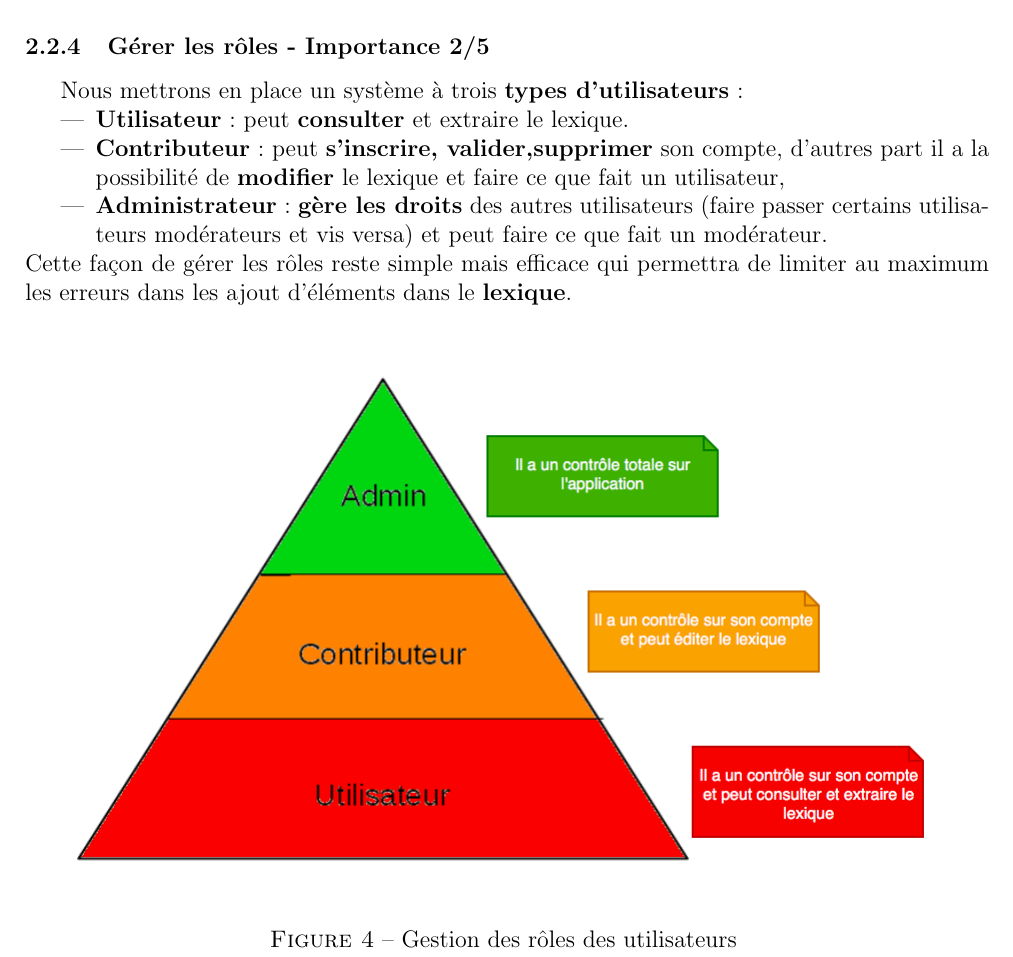
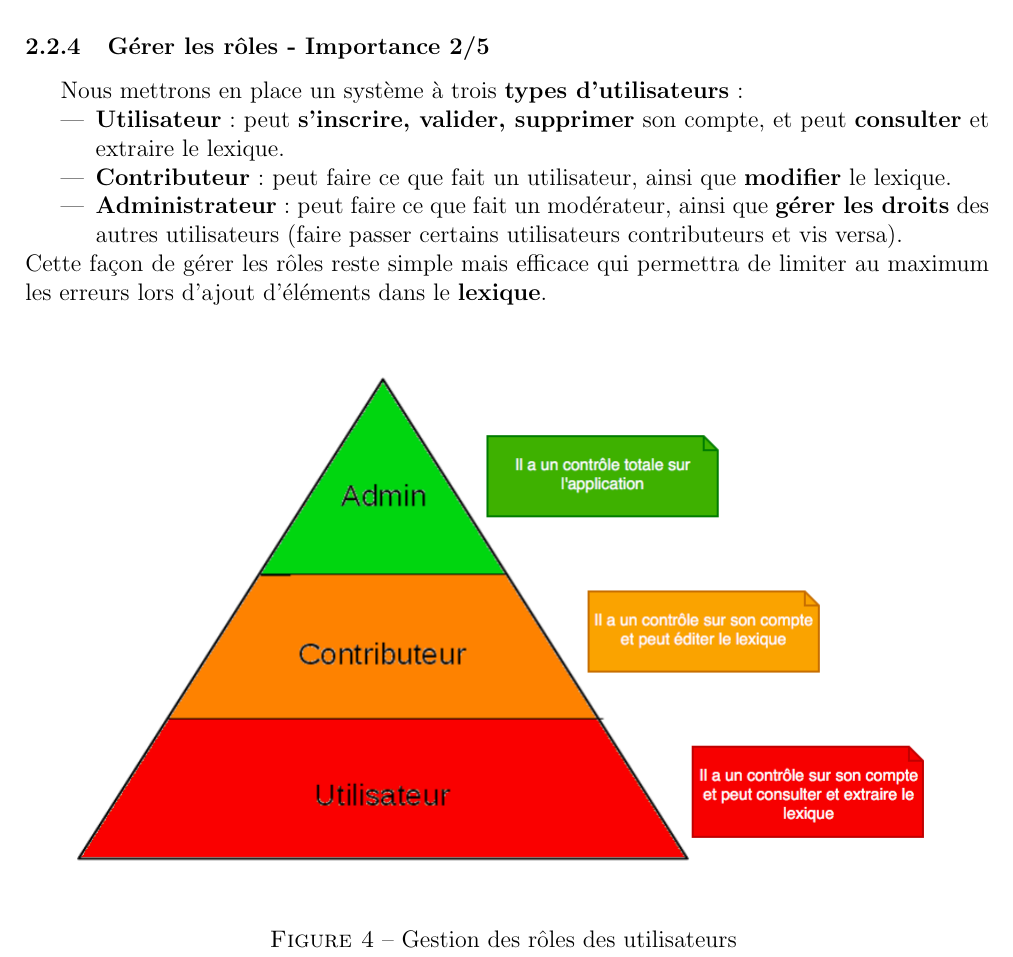
Before and after one commit to abdelamine06/Lexique_clicodorme, a LaTeX document (docs/requirements/cahier_des_besoins.tex, which reads docs/requirements/besoins.tex): part of page 8 of 12, cut so that both start at the same text. Compiled offline with pdfLaTeX.

Commit message:
reformulation gestion des roles

```diff
--- a/docs/requirements/besoins.tex
+++ b/docs/requirements/besoins.tex
@@ -75,11 +75,11 @@ Le développement d'une \textbf{application Web} permettant aux utilisateurs de
 
 Nous mettrons en place un système à trois \textbf{types d'utilisateurs}:
 \begin{itemize}
-\item \textbf{Utilisateur}:  peut \textbf{consulter} et extraire le lexique.
-\item \textbf{Contributeur}: peut \textbf{s'inscrire, valider,supprimer} son compte, d'autres part il a la possibilité de \textbf{modifier} le lexique et faire ce que fait un utilisateur,
-\item \textbf{Administrateur}: \textbf{gère les droits} des autres utilisateurs (faire passer certains utilisateurs modérateurs et vis versa) et peut faire ce que fait un modérateur.
+\item \textbf{Utilisateur}: peut \textbf{s'inscrire, valider, supprimer} son compte, et peut \textbf{consulter} et extraire le lexique.
+\item \textbf{Contributeur}: peut faire ce que fait un utilisateur, ainsi que  \textbf{modifier} le lexique.
+\item \textbf{Administrateur}: peut faire ce que fait un modérateur, ainsi que \textbf{gérer les droits} des autres utilisateurs (faire passer certains utilisateurs contributeurs et vis versa).
 \end{itemize}
-{Cette façon de gérer les rôles reste simple mais efficace qui permettra de limiter au maximum les erreurs dans les ajout d'éléments dans le \textbf{lexique}.\par}
+{Cette façon de gérer les rôles reste simple mais efficace qui permettra de limiter au maximum les erreurs lors d'ajout d'éléments dans le \textbf{lexique}.\par}
 
 \begin{figure}[ht]
     \centering
```
